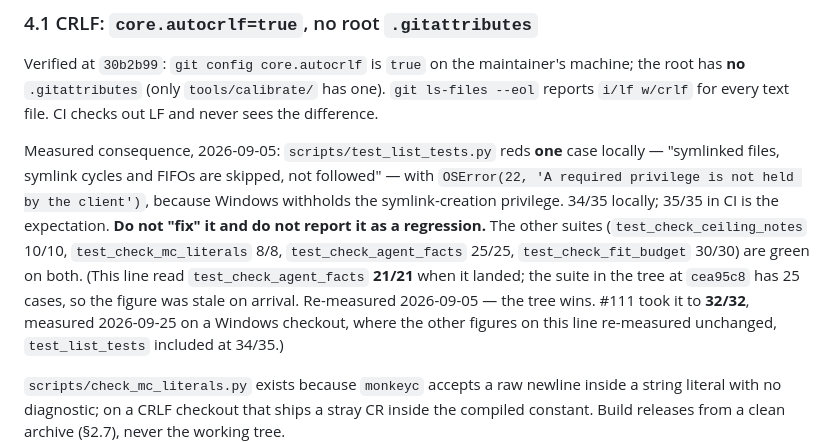
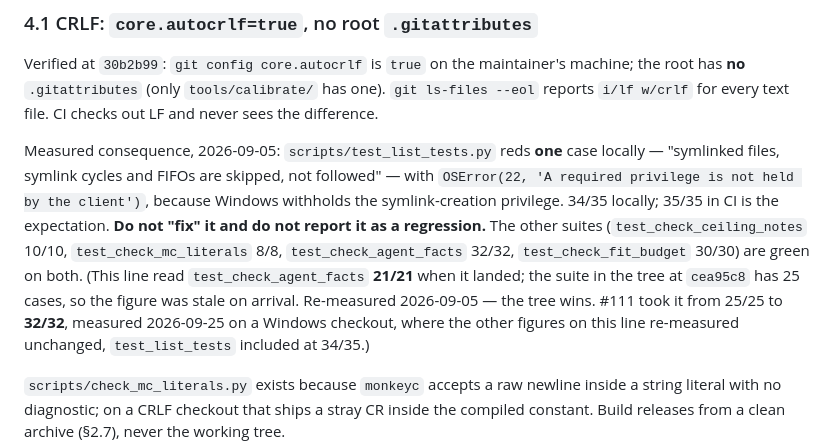
Before and after one commit to Macrophage87/AnaerobicFuelTanks, a Markdown page: docs/agents/FACTS.md, the part around the change. Drawn GitHub-style.

Commit message:
FACTS 4.1: test_check_agent_facts is 32/32 in the sentence, 25/25 kept as history (#119 round-1 B1)
The round-1 gate on PR #119 found the in-sentence figure still 25/25 while
the new parenthetical said 32/32. Both substitutions applied from the verdict;
the first verbatim except its trailing space, which in the file is a line
break (the verdict quoted a wrapped line). 32/32 re-measured at this head.

Co-Authored-By: Claude Opus 5.5 <noreply@anthropic.com>

```diff
--- a/docs/agents/FACTS.md
+++ b/docs/agents/FACTS.md
@@ -365,11 +365,11 @@ followed" — with `OSError(22, 'A required privilege is not held by the client'
 because Windows withholds the symlink-creation privilege. 34/35 locally; 35/35
 in CI is the expectation. **Do not "fix" it and do not report it as a
 regression.** The other suites (`test_check_ceiling_notes` 10/10,
-`test_check_mc_literals` 8/8, `test_check_agent_facts` 25/25,
+`test_check_mc_literals` 8/8, `test_check_agent_facts` 32/32,
 `test_check_fit_budget` 30/30) are green on both. (This line read
 `test_check_agent_facts` **21/21** when it landed; the suite in the tree at
 `cea95c8` has 25 cases, so the figure was stale on arrival. Re-measured
-2026-09-05 — the tree wins. #111 took it to **32/32**, measured 2026-09-25 on
+2026-09-05 — the tree wins. #111 took it from 25/25 to **32/32**, measured 2026-09-25 on
 a Windows checkout, where the other figures on this line re-measured
 unchanged, `test_list_tests` included at 34/35.)
 
```
